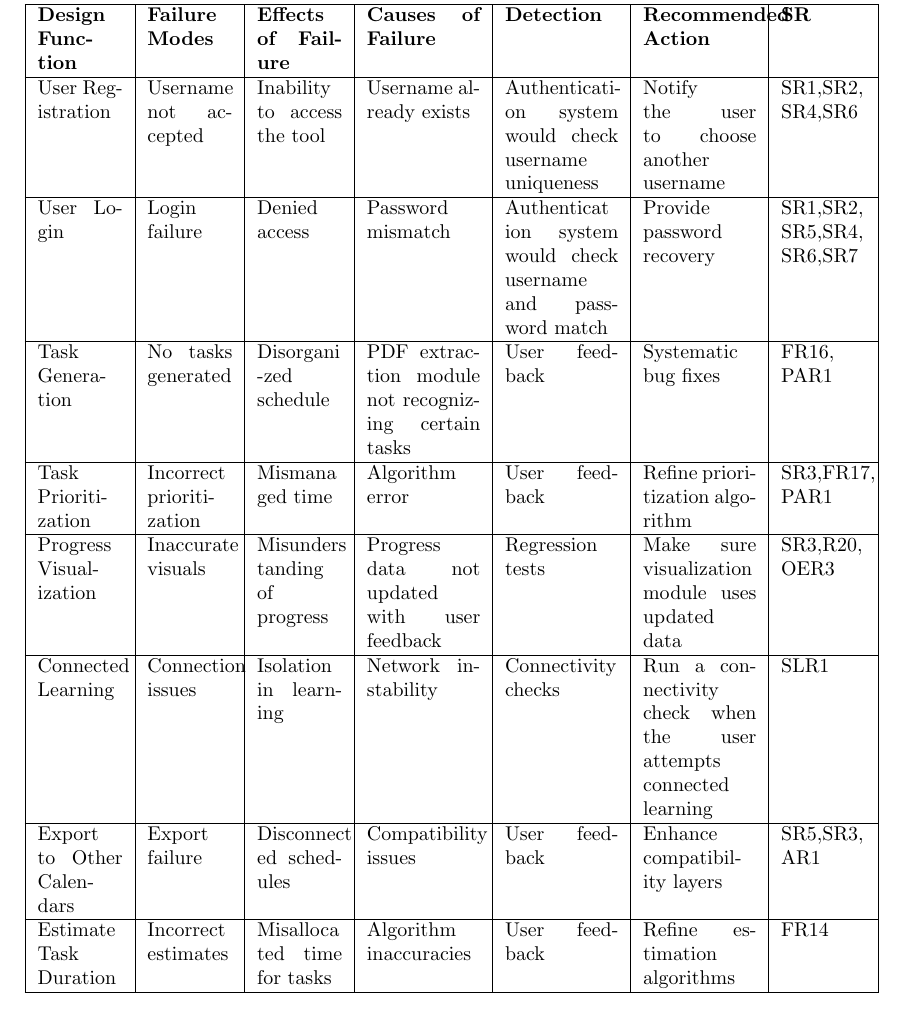
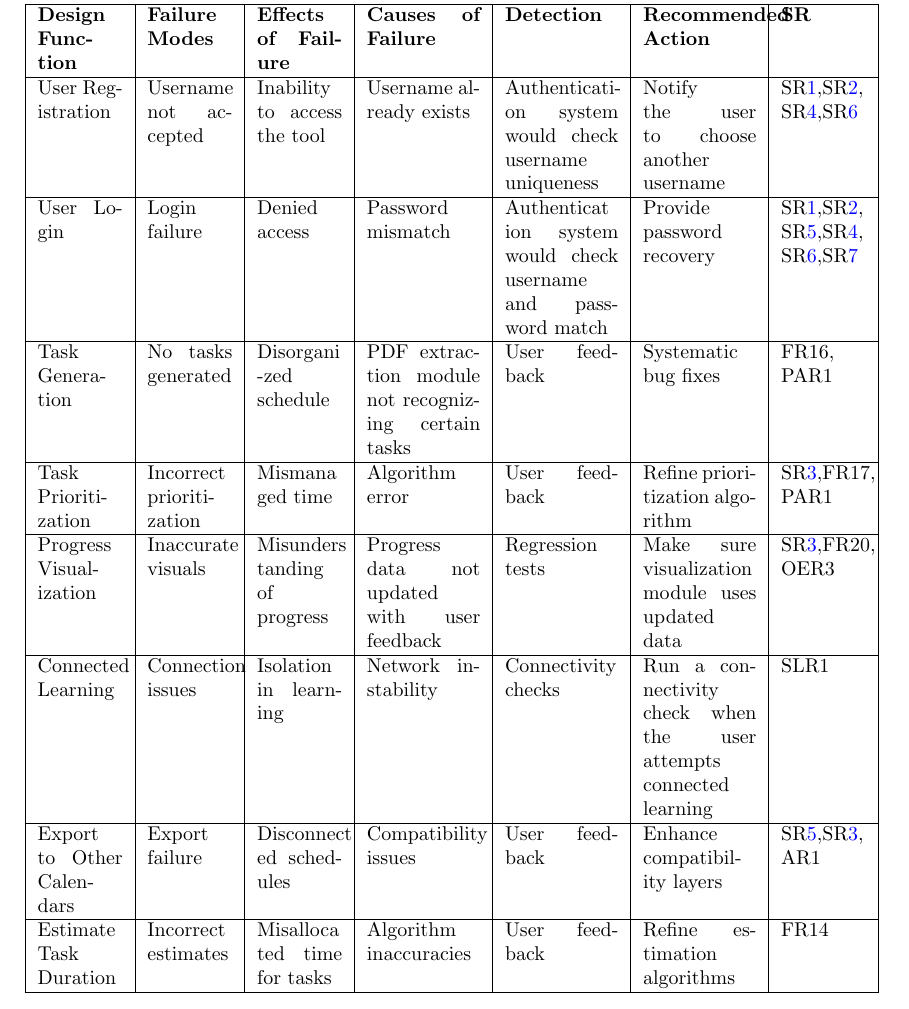
Before and after one commit to katrina799/4G06CapstoneProjectT5, a LaTeX document (docs/HazardAnalysis/HazardAnalysis.tex): part of page 6 of 9, cut so that both start at the same text. Compiled offline with pdfLaTeX.

Commit message:
all links are added

```diff
--- a/docs/HazardAnalysis/HazardAnalysis.tex
+++ b/docs/HazardAnalysis/HazardAnalysis.tex
@@ -130,19 +130,19 @@ The primary aim of this document is to determine potential hazards within the sy
   \hline
   \textbf{Design Function} & \textbf{Failure Modes} & \textbf{Effects of Failure} & \textbf{Causes of Failure} & \textbf{Detection} & \textbf{Recommended Action} & \textbf{SR} \\
   \hline
-  User Registration & Username not accepted & Inability to access the tool & Username already exists & Authenticati\-on system would check username\newline uniqueness & Notify the user to choose another username & SR1,SR2, SR4,SR6 \\
+  User Registration & Username not accepted & Inability to access the tool & Username already exists & Authenticati\-on system would check username\newline uniqueness & Notify the user to choose another username & \srref{Data_Encryption},\srref{Encrypted_Data_Storage}, \srref{Role-based_Access_Control},\srref{Attack_Prevention} \\
   \hline
-  User Login & Login failure & Denied access & Password mismatch & Authenticat \-ion system would check username and password match & Provide password recovery & SR1,SR2, SR5,SR4, SR6,SR7 \\
+  User Login & Login failure & Denied access & Password mismatch & Authenticat \-ion system would check username and password match & Provide password recovery & \srref{Data_Encryption},\srref{Encrypted_Data_Storage}, \srref{Security_Patches_and_Updates},\srref{Role-based_Access_Control}, \srref{Attack_Prevention},\srref{Password_Recovery} \\
   \hline
   Task Generation & No tasks generated & Disorgani -zed schedule & PDF extraction module not recognizing certain tasks & User feedback & Systematic bug fixes & FR16, PAR1 \\
   \hline
-  Task Prioritization & Incorrect prioritization & Mismana \-ged time & Algorithm error & User feedback & Refine prioritization algorithm & SR3,FR17, PAR1 \\
+  Task Prioritization & Incorrect prioritization & Mismana \-ged time & Algorithm error & User feedback & Refine prioritization algorithm & \srref{Audit_Log_Maintenance},FR17, PAR1 \\
   \hline
-  Progress Visualization & Inaccurate visuals & Misunders \-tanding of progress & Progress data not updated with user feedback & Regression tests & Make sure visualization module uses updated data & SR3,R20, OER3 \\
+  Progress Visualization & Inaccurate visuals & Misunders \-tanding of progress & Progress data not updated with user feedback & Regression tests & Make sure visualization module uses updated data & \srref{Audit_Log_Maintenance},FR20, OER3 \\
   \hline
   Connected Learning & Connection issues & Isolation in learning & Network instability & Connectivity checks & Run a connectivity check when the user attempts connected learning & SLR1 \\
   \hline
-  Export to Other Calendars & Export failure & Disconnect \-ed schedules & Compatibility issues & User feedback & Enhance compatibility layers & SR5,SR3, AR1 \\
+  Export to Other Calendars & Export failure & Disconnect \-ed schedules & Compatibility issues & User feedback & Enhance compatibility layers & \srref{Security_Patches_and_Updates},\srref{Audit_Log_Maintenance}, AR1 \\
   \hline
   Estimate Task Duration & Incorrect estimates & Misalloca \-ted time for tasks & Algorithm inaccuracies & User feedback & Refine estimation algorithms & FR14 \\
   \hline
```
Also changed, not shown: docs/HazardAnalysis/HazardAnalysis.pdf.
